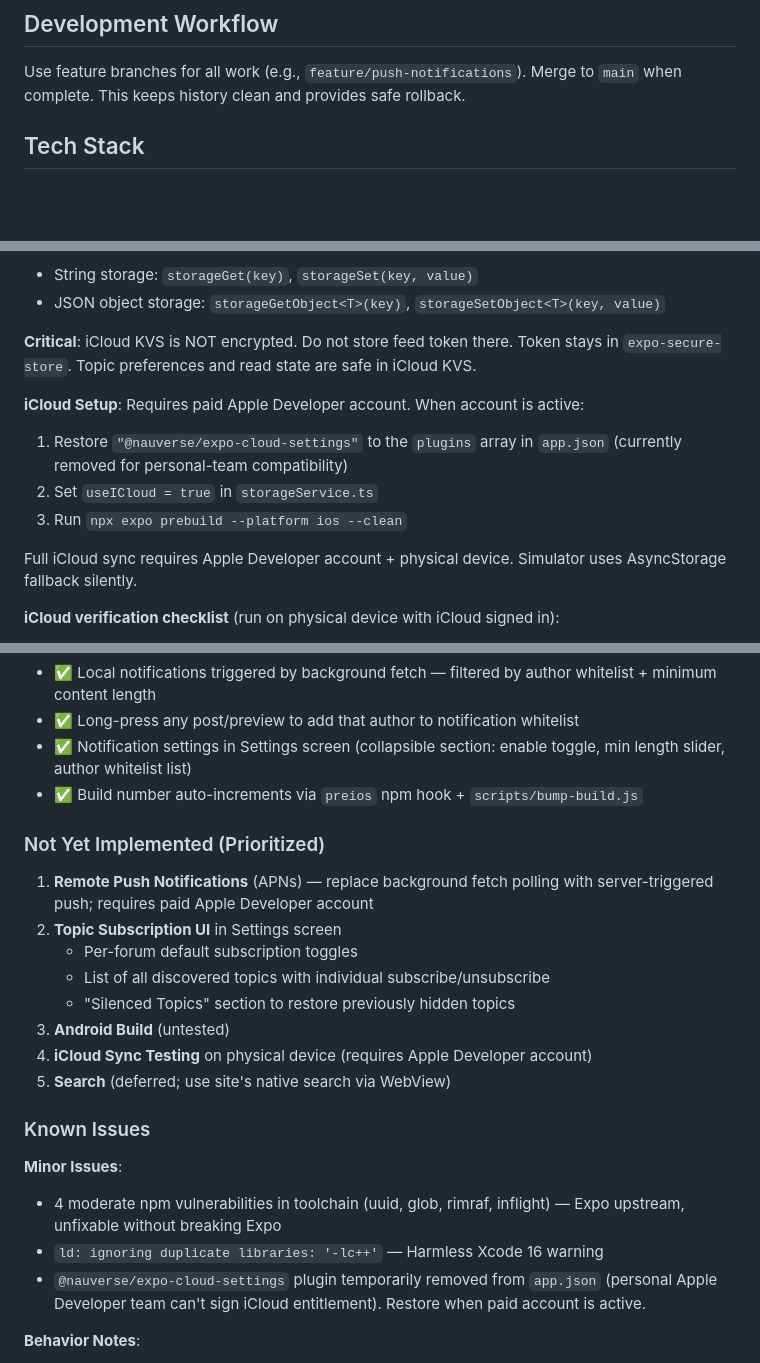
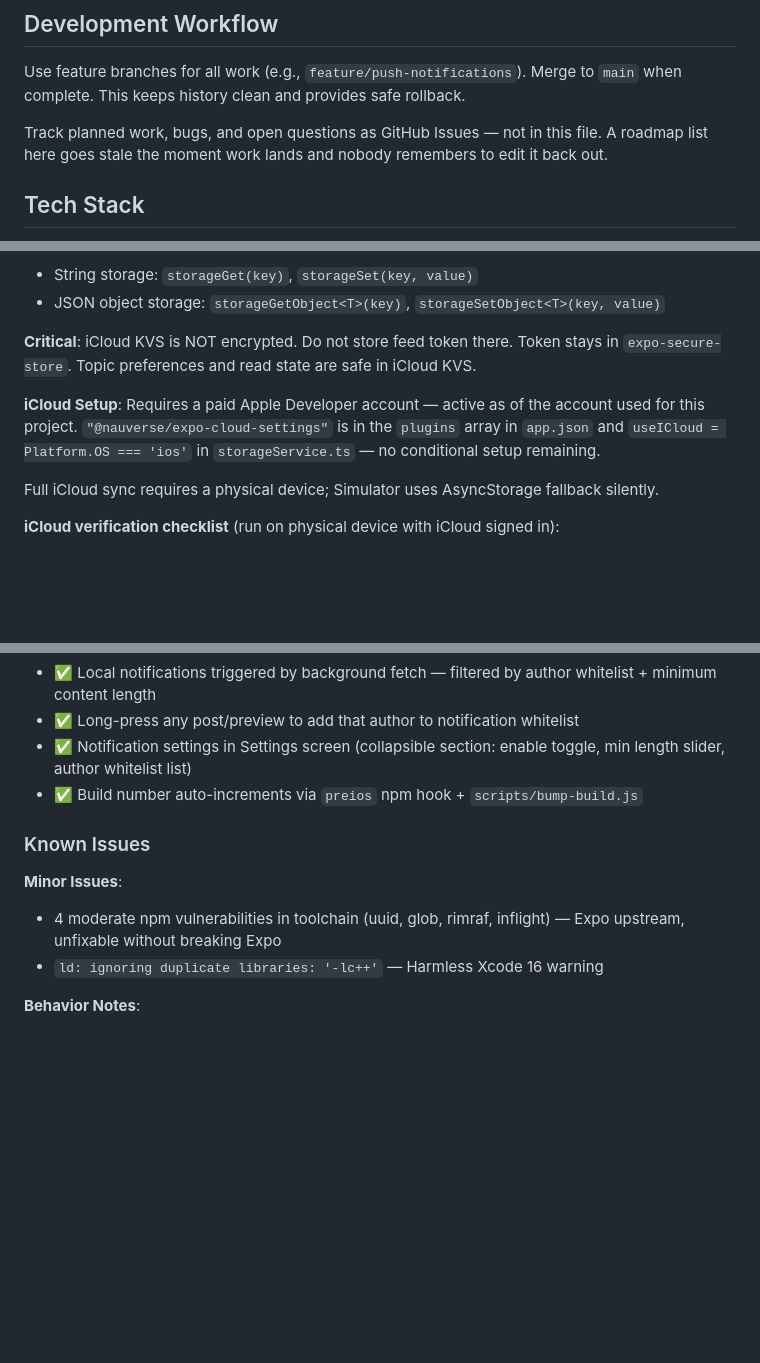
Before and after one commit to jwmelto/LogicalInvestor, a Markdown page: CLAUDE.md, 3 parts joined by grey strips. Drawn GitHub-style; blank space fills up the shorter version.

Commit message:
Fix stale docs, stop tracking roadmap items in CLAUDE.md
CLAUDE.md still described APNs push and iCloud as blocked on a paid
Apple Developer account and listed the iCloud plugin as removed from
app.json - both stale; the account has been paid and both have been
wired up for a while with no doc update.

Removed the "Not Yet Implemented" section rather than fixing it in
place: it goes stale by nature (it already claimed Topic Subscription
UI was unbuilt when per-topic subscribe/unsubscribe and Silenced
Topics had shipped). Filed the genuinely open items as issues instead:
#26 per-forum default subscription toggle, #27 Android FCM V1
end-to-end verification, #28 iCloud sync verification checklist, #29
Search (deferred). Added a one-line rule to Development Workflow:
roadmap/TODOs belong in GitHub Issues, not this file.

Co-Authored-By: Claude Sonnet 5 <noreply@anthropic.com>

```diff
--- a/CLAUDE.md
+++ b/CLAUDE.md
@@ -60,6 +60,8 @@ npm run ios         # Build and run on iOS simulator
 ## Development Workflow
 
 Use feature branches for all work (e.g., `feature/push-notifications`). Merge to `main` when complete. This keeps history clean and provides safe rollback.
+
+Track planned work, bugs, and open questions as GitHub Issues — not in this file. A roadmap list here goes stale the moment work lands and nobody remembers to edit it back out.
 
 ## Tech Stack
 
@@ -207,12 +209,9 @@ Two-tier storage abstraction (app code never touches storage directly):
 
 **Critical**: iCloud KVS is NOT encrypted. Do not store feed token there. Token stays in `expo-secure-store`. Topic preferences and read state are safe in iCloud KVS.
 
-**iCloud Setup**: Requires paid Apple Developer account. When account is active:
-1. Restore `"@nauverse/expo-cloud-settings"` to the `plugins` array in `app.json` (currently removed for personal-team compatibility)
-2. Set `useICloud = true` in `storageService.ts`
-3. Run `npx expo prebuild --platform ios --clean`
+**iCloud Setup**: Requires a paid Apple Developer account — active as of the account used for this project. `"@nauverse/expo-cloud-settings"` is in the `plugins` array in `app.json` and `useICloud = Platform.OS === 'ios'` in `storageService.ts` — no conditional setup remaining.
 
-Full iCloud sync requires Apple Developer account + physical device. Simulator uses AsyncStorage fallback silently.
+Full iCloud sync requires a physical device; Simulator uses AsyncStorage fallback silently.
 
 **iCloud verification checklist** (run on physical device with iCloud signed in):
 - [ ] Install app on two devices under the same Apple ID
@@ -363,23 +362,11 @@ The core UI component. Handles flat feeds (Members Area) and topic-based feeds (
 - ✅ Notification settings in Settings screen (collapsible section: enable toggle, min length slider, author whitelist list)
 - ✅ Build number auto-increments via `preios` npm hook + `scripts/bump-build.js`
 
-### Not Yet Implemented (Prioritized)
-
-1. **Remote Push Notifications** (APNs) — replace background fetch polling with server-triggered push; requires paid Apple Developer account
-2. **Topic Subscription UI** in Settings screen
-   - Per-forum default subscription toggles
-   - List of all discovered topics with individual subscribe/unsubscribe
-   - "Silenced Topics" section to restore previously hidden topics
-3. **Android Build** (untested)
-4. **iCloud Sync Testing** on physical device (requires Apple Developer account)
-5. **Search** (deferred; use site's native search via WebView)
-
 ### Known Issues
 
 **Minor Issues**:
 - 4 moderate npm vulnerabilities in toolchain (uuid, glob, rimraf, inflight) — Expo upstream, unfixable without breaking Expo
 - `ld: ignoring duplicate libraries: '-lc++'` — Harmless Xcode 16 warning
-- `@nauverse/expo-cloud-settings` plugin temporarily removed from `app.json` (personal Apple Developer team can't sign iCloud entitlement). Restore when paid account is active.
 
 **Behavior Notes**:
 - reCAPTCHA widget may appear in WebView occasionally — passes automatically in testing
```
